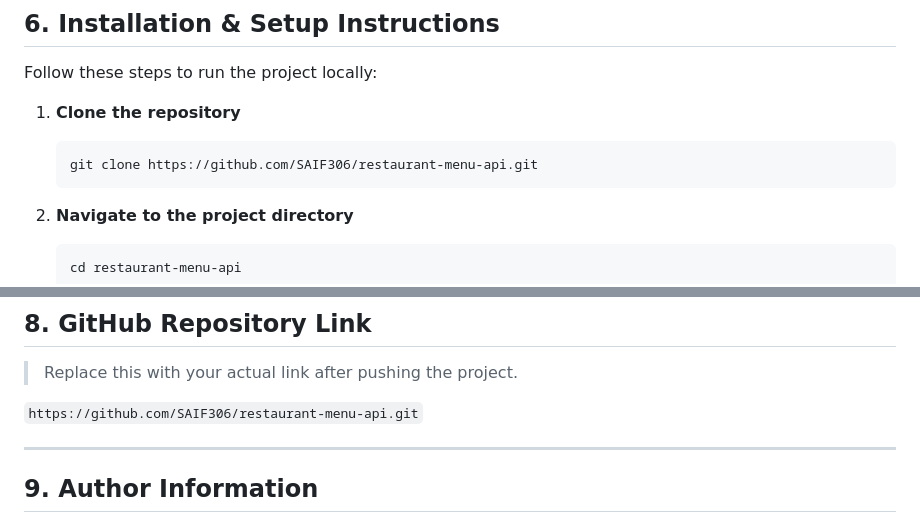
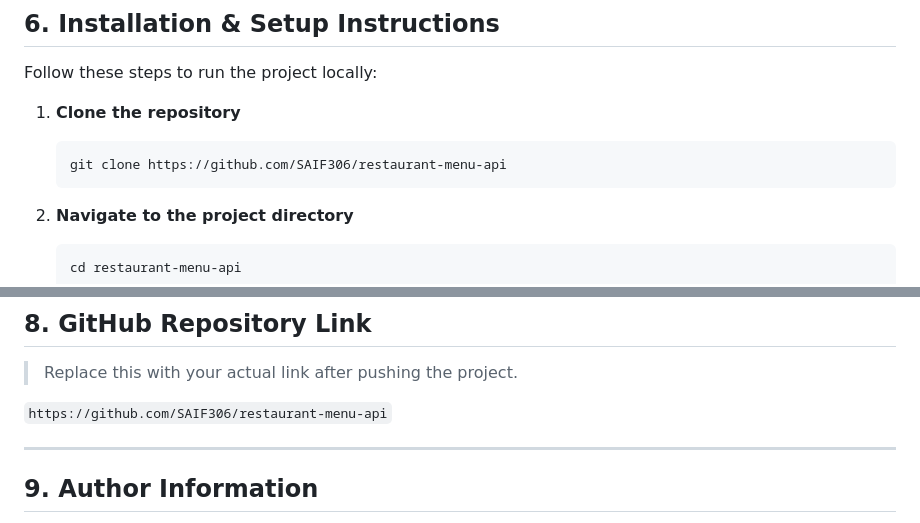
Before and after one commit to SAIF306/restaurant-menu-api, a Markdown page: restaurant-menu-api/README.md, 2 parts joined by grey strips. Rendered like a GitHub page.

Commit message:
Updated README with GitHub link

````diff
--- a/restaurant-menu-api/README.md
+++ b/restaurant-menu-api/README.md
@@ -154,7 +154,7 @@ Follow these steps to run the project locally:
 1. **Clone the repository**
 
    ```bash
-   git clone https://github.com/SAIF306/restaurant-menu-api.git
+   git clone https://github.com/SAIF306/restaurant-menu-api
    ```
 
 2. **Navigate to the project directory**
@@ -206,7 +206,7 @@ Follow these steps to run the project locally:
 
 > Replace this with your actual link after pushing the project.
 
-`https://github.com/SAIF306/restaurant-menu-api.git`
+`https://github.com/SAIF306/restaurant-menu-api`
 
 ---
 
````
